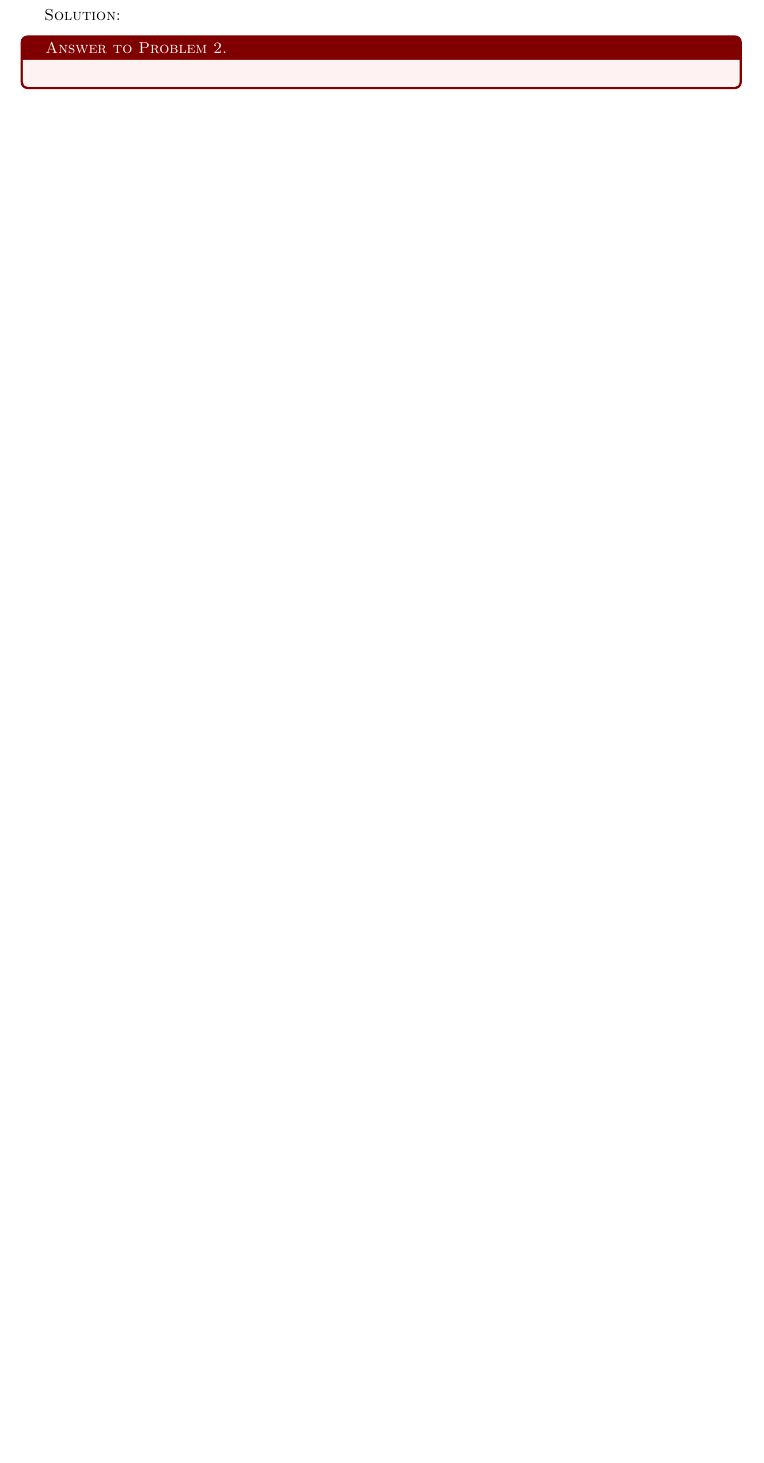
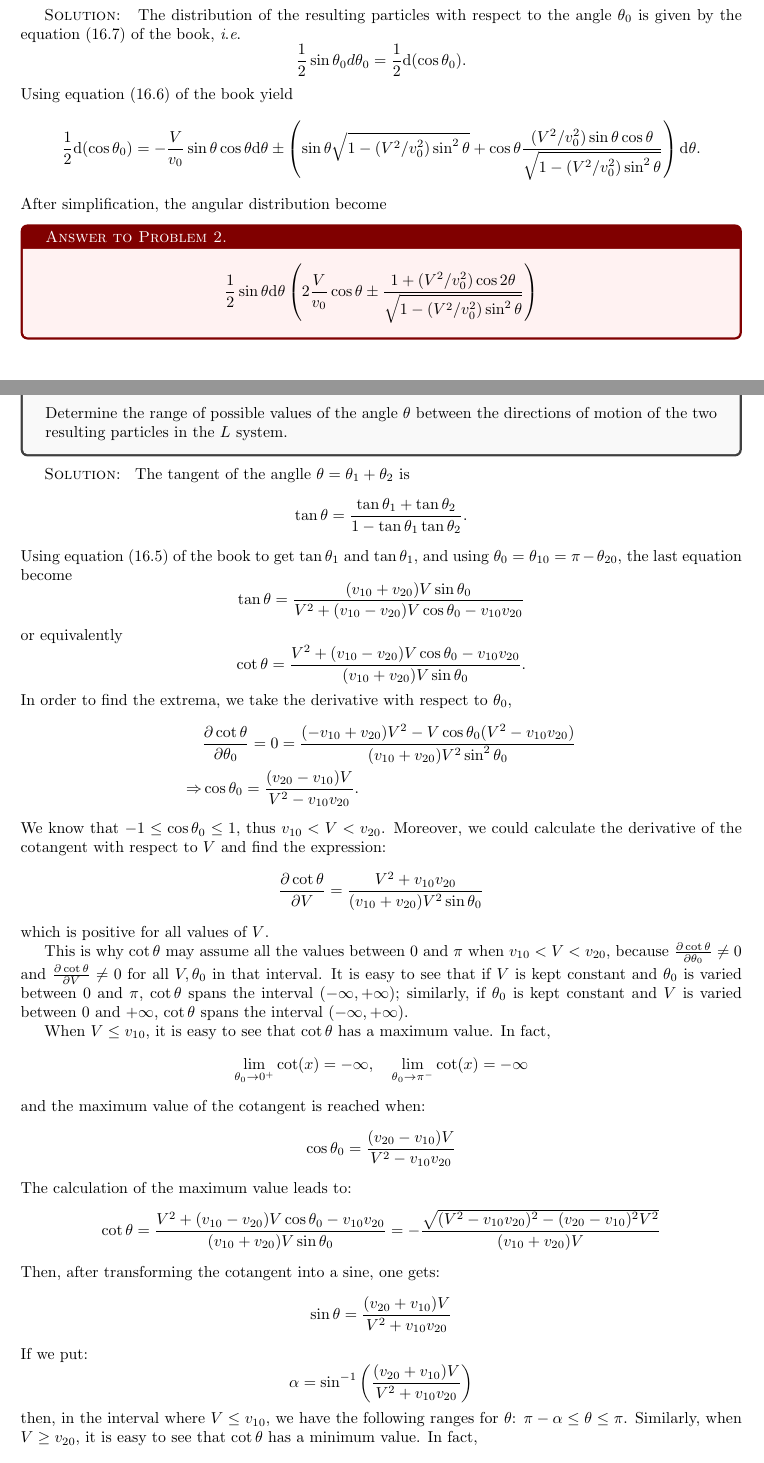
Before and after one commit to pobol2/Mechanics-Landau-Solution, a LaTeX document (main.tex, which reads Chapters/4-Collisions.tex): part of page 42 of 42 before the commit and two parts of pages 42 and 43 of 44 after it, the two joined at a grey line, cut at the place of the change, the shorter picture padded with empty space. Compiled offline with pdfLaTeX.

Commit message:
Finish section on disintegration of particles

```diff
--- a/Chapters/4-Collisions.tex
+++ b/Chapters/4-Collisions.tex
@@ -45,7 +45,92 @@ Using the equation (16.2) from the book and the relation $v_{10}/v_{20} = m_2/m_
     Find the angular distribution of the resulting particles in the $L$ system.
 }
 {
+The distribution of the resulting particles with respect to the angle $\theta_0$ is given by the equation (16.7) of the book, \ie
+\begin{equation*}
+    \frac{1}{2}\sin{\theta_0}d\theta_0 = \frac{1}{2}\mathrm{d}(\cos{\theta_0}).
+\end{equation*}
+Using equation (16.6) of the book yield
+\begin{equation*}
+    \frac{1}{2}\mathrm{d}(\cos{\theta_0}) = -\frac{V}{v_0}\sin{\theta}\cos{\theta}\mathrm{d}\theta \pm \left( \sin{\theta}\sqrt{1-(V^2/v_0^2)\sin^2{\theta}} + \cos{\theta}\frac{(V^2/v_0^2)\sin{\theta}\cos{\theta}}{\sqrt{1-(V^2/v_0^2)\sin^2{\theta}}} \right) \mathrm{d}\theta.
+\end{equation*}
+After simplification, the angular distribution become
 }
 {
+\begin{equation*}
+    \frac{1}{2}\sin{\theta} \mathrm{d}\theta \left( 2\frac{V}{v_0}\cos{\theta} \pm \frac{1+(V^2/v_0^2)\cos{2\theta}}{\sqrt{1-(V^2/v_0^2)\sin^2{\theta}}} \right)
+\end{equation*}
 }
 \end{problem}
+
+% ============ Problem 3 ============ %
+% See https://www.physicsforums.com/threads/trigonometric-function-mechanics-landau.962697/
+
+\begin{problem}
+{
+Determine the range of possible values of the angle $\theta$ between the directions of motion of the two resulting particles in the $L$ system.
+}
+{
+The tangent of the anglle $\theta = \theta_1 + \theta_2$ is
+\begin{equation*}
+    \tan{\theta} = \frac{\tan{\theta_1} + \tan{\theta_2}}{1 - \tan{\theta_1}\tan{\theta_2}}.
+\end{equation*}
+Using equation (16.5) of the book to get $\tan{\theta_1}$ and $\tan{\theta_1}$, and using $\theta_0 = \theta_{10} = \pi - \theta_{20}$, the last equation become
+\begin{equation*}
+    \tan{\theta} = \frac{(v_{10}+v_{20})V\sin{\theta_0}}{V^2+(v_{10}-v_{20})V\cos{\theta_0} - v_{10}v_{20}}
+\end{equation*}
+or equivalently
+\begin{equation*}
+    \cot{\theta} = \frac{V^2+(v_{10}-v_{20})V\cos{\theta_0} - v_{10}v_{20}}{(v_{10}+v_{20})V\sin{\theta_0}}.
+\end{equation*}
+In order to find the extrema, we take the derivative with respect to $\theta_0$,
+\begin{align*}
+    &\pd{\cot{\theta}}{\theta_0} = 0 = \frac{(-v_{10}+v_{20})V^2 - V\cos{\theta_0}(V^2-v_{10}v_{20})}{(v_{10}+v_{20})V^2\sin^2{\theta_0}}\\
+    \Rightarrow &\cos{\theta_0} = \frac{(v_{20}-v_{10})V}{V^2-v_{10}v_{20}}.
+\end{align*}
+We know that $-1 \leq \cos{\theta_0} \leq 1$, thus $v_{10} < V < v_{20}$. Moreover, we could calculate the derivative of the cotangent with respect to $ V $ and find the expression:
+\begin{equation*}
+\frac{\partial \cot{\theta}}{\partial V} = \frac{V^2 + v_{10}v_{20}}{(v_{10}+v_{20})V^2 \sin{\theta_0}}
+\end{equation*}
+which is positive for all values of $ V $.
+
+This is why $ \cot{\theta} $ may assume all the values between 0 and $ \pi $ when $ v_{10} < V < v_{20} $, because $ \frac{\partial \cot{\theta}}{\partial \theta_0} \neq 0 $ and $ \frac{\partial \cot{\theta}}{\partial V} \neq 0 $ for all $ V, \theta_0 $ in that interval. It is easy to see that if $ V $ is kept constant and $ \theta_0 $ is varied between 0 and $ \pi $, $ \cot{\theta} $ spans the interval $ (-\infty, +\infty) $; similarly, if $ \theta_0 $ is kept constant and $ V $ is varied between 0 and $ +\infty $, $ \cot{\theta} $ spans the interval $ (-\infty, +\infty) $.
+
+When $ V \leq v_{10} $, it is easy to see that $ \cot{\theta} $ has a maximum value. In fact,
+\begin{equation*}
+    \lim_{\theta_0 \to 0^+} \cot(x) = -\infty, \quad \lim_{\theta_0 \to \pi^-} \cot(x) = -\infty
+\end{equation*}
+and the maximum value of the cotangent is reached when:
+\begin{equation*}
+    \cos{\theta_0} = \frac{(v_{20} - v_{10})V}{V^2 - v_{10}v_{20}}
+\end{equation*}
+The calculation of the maximum value leads to:
+\begin{equation*}
+    \cot{\theta} = \frac{V^2 + (v_{10} - v_{20})V\cos{\theta_0} - v_{10}v_{20}}{(v_{10}+v_{20})V \sin{\theta_0}} = - \frac{\sqrt{(V^2 - v_{10}v_{20})^2 - (v_{20} - v_{10})^2 V^2}}{(v_{10} + v_{20})V}
+\end{equation*}
+Then, after transforming the cotangent into a sine, one gets:
+\begin{equation*}
+    \sin{\theta} = \frac{(v_{20} + v_{10})V}{V^2 + v_{10}v_{20}}
+\end{equation*}
+If we put:
+\begin{equation*}
+    \alpha = \sin^{-1}\left( \frac{(v_{20} + v_{10})V}{V^2 + v_{10}v_{20}} \right)
+\end{equation*}
+then, in the interval where $ V \leq v_{10} $, we have the following ranges for $ \theta $: $ \pi - \alpha \leq \theta \leq \pi $.
+Similarly, when $ V \geq v_{20} $, it is easy to see that $ \cot{\theta} $ has a minimum value. In fact,
+\begin{equation*}
+    \lim_{\theta_0 \to 0^+} \cot(x) = +\infty, \quad \lim_{\theta_0 \to \pi^-} \cot(x) = +\infty
+\end{equation*}
+and the minimum value of the cotangent is reached when $ \theta = \alpha $. In this case, the ranges for $ \theta $ are $ 0 \leq \theta \leq \alpha $ (the equality $ \theta = 0 $ is satisfied only when $ V \to +\infty $). The final solution is thus
+}
+{
+\begin{align*}
+    &\text{if } v_{10} < V < v_{20} \quad \Rightarrow \quad 0 < \theta < \pi \\
+    &\text{if } V \leq v_{10} \quad \Rightarrow \quad \pi - \alpha \leq \theta \leq \pi \\
+    &\text{if } V \geq v_{20} \quad \Rightarrow \quad 0 \leq \theta \leq \alpha
+\end{align*}
+where
+\begin{equation*}
+\alpha = \sin^{-1} \left( \frac{(v_{20} + v_{10})V}{V^2 + v_{10}v_{20}} \right).
+\end{equation*}
+}
+\end{problem}
```
Also changed, not shown: main.pdf.
